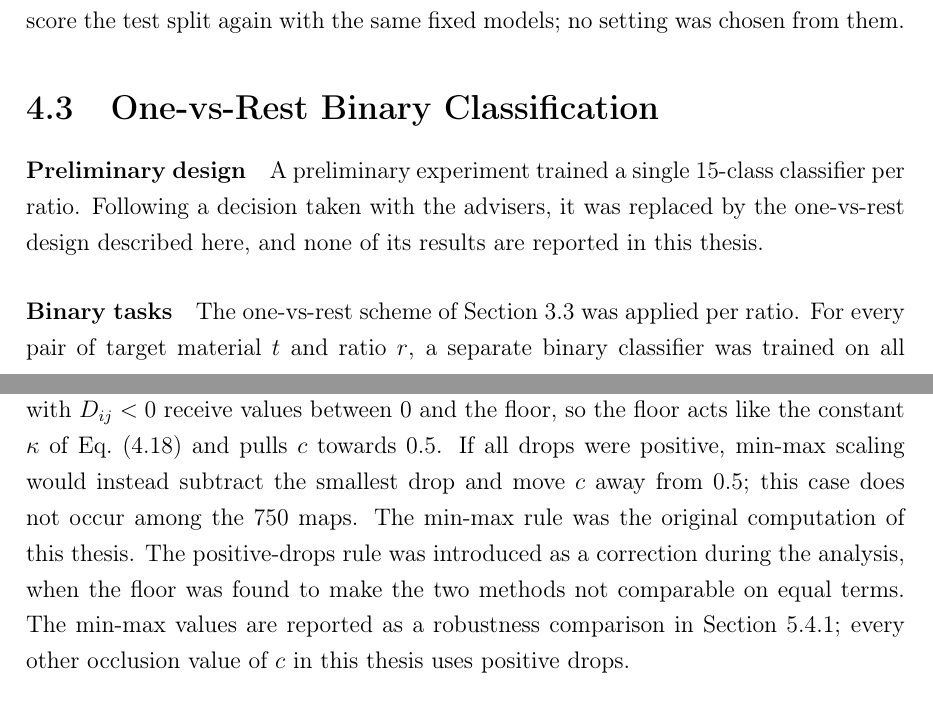
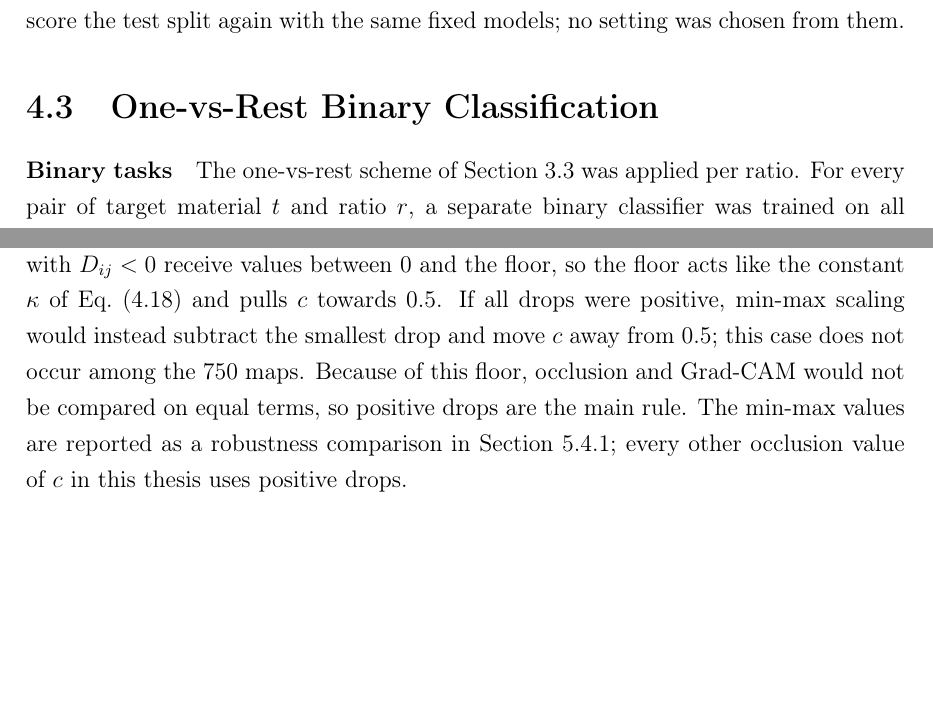
Before and after one commit to tony-joseph-ai/MyThesis, a LaTeX thesis (main.tex, which reads chapters/04_methodology.tex): two parts of pages 51 and 59 of 108, joined at a grey line, cut so that both start at the same text, the shorter picture padded with empty space. Compiled offline with pdfLaTeX.

Commit message:
Remove two passages on how the analysis developed
Drop the paragraph on the preliminary 15-class classifier (4.3) and the
sentences calling min-max the original computation (4.6, 5.4); the
reason for positive drops stays.

Co-Authored-By: Claude Opus 5.5 <noreply@anthropic.com>
Claude-Session: https://claude.ai/code/session_01JVjKPy1KSJrXQ6sbBCCR7M

```diff
--- a/chapters/04_methodology.tex
+++ b/chapters/04_methodology.tex
@@ -301,11 +301,6 @@ fixed models; no setting was chosen from them.
 % ============================================================================
 \section{One-vs-Rest Binary Classification}
 \label{sec:methodology-ovr}
-
-\paragraph{Preliminary design}
-A preliminary experiment trained a single 15-class classifier per ratio. Following a
-decision taken with the advisers, it was replaced by the one-vs-rest design described
-here, and none of its results are reported in this thesis.
 
 \paragraph{Binary tasks}
 The one-vs-rest scheme of Section~\ref{sec:background-training} was applied per ratio.
@@ -701,9 +696,8 @@ $D^+_{ij}$ divided by $\max D - \min D + \varepsilon$ plus this floor, while pat
 $D_{ij} < 0$ receive values between 0 and the floor, so the floor acts like the constant
 $\kappa$ of Eq.~\eqref{eq:c-invariance} and pulls $c$ towards 0.5. If all drops were positive, min-max scaling would instead subtract the
 smallest drop and move $c$ away from 0.5; this case does not occur among the 750 maps.
-The min-max rule was the original computation of this thesis. The positive-drops rule
-was introduced as a correction during the analysis, when the floor was found to make
-the two methods not comparable on equal terms. The min-max values are reported as a
+Because of this floor, occlusion and Grad-CAM would not be compared on equal terms, so
+positive drops are the main rule. The min-max values are reported as a
 robustness comparison in Section~\ref{sec:results-normalisation}; every other occlusion
 value of $c$ in this thesis uses positive drops.
 
```
Also changed, not shown: chapters/05_results.tex (+1 -1 lines).
